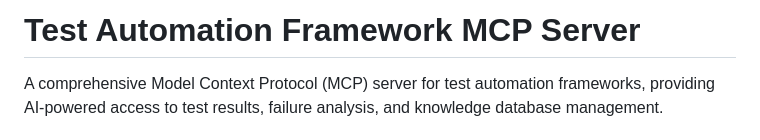
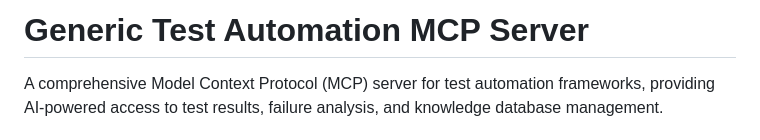
Before and after one commit to shiwantha-lakmal/gtaf-mcp, a Markdown page: README.md, the part around the change. GitHub-like rendering.

Commit message:
Update README.md
update md file

```diff
--- a/README.md
+++ b/README.md
@@ -1,4 +1,4 @@
-# Test Automation Framework MCP Server
+# Generic Test Automation MCP Server
 
 A comprehensive Model Context Protocol (MCP) server for test automation frameworks, providing AI-powered access to test results, failure analysis, and knowledge database management.
 
```
